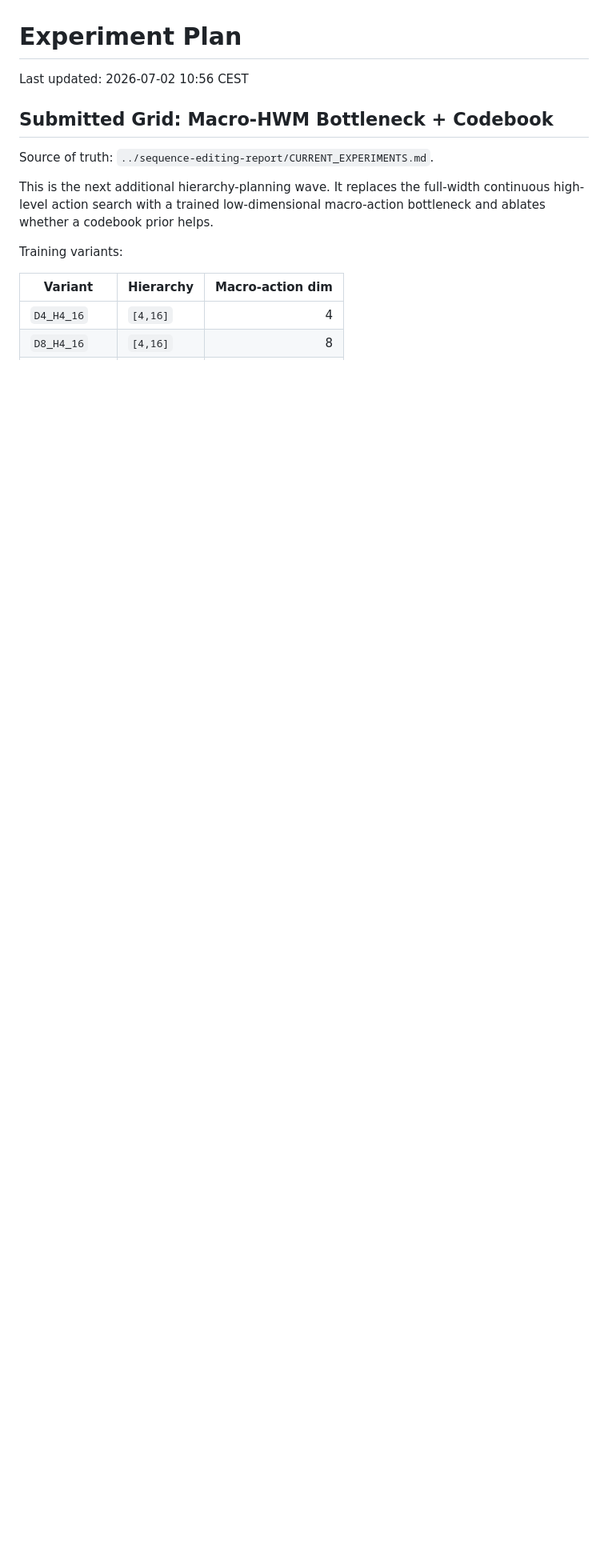
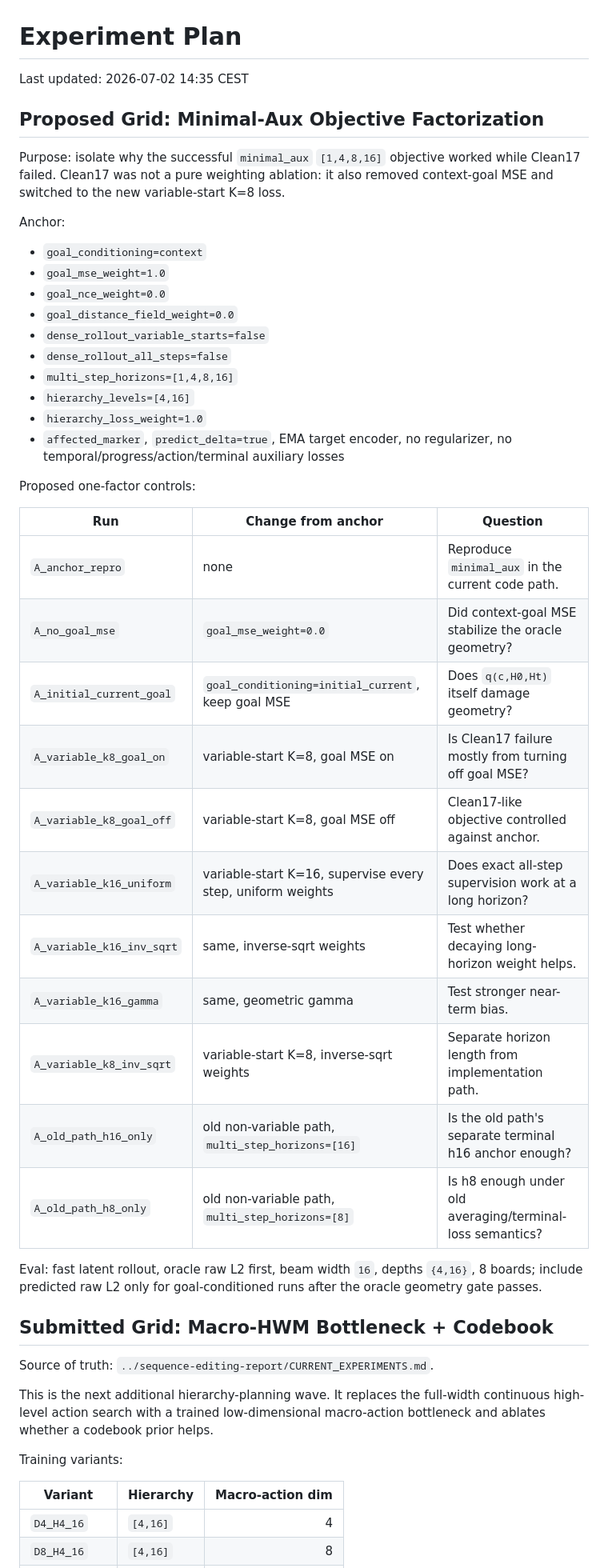
Before and after one commit to Thiggel/SequenceEditingJEPA, a Markdown page: docs/EXPERIMENT_PLAN.md, the part around the change. Shown at 80% size. GitHub-like rendering; blank space fills up the shorter version.

Commit message:
Add minimal-aux objective factorization plan

```diff
--- a/docs/EXPERIMENT_PLAN.md
+++ b/docs/EXPERIMENT_PLAN.md
@@ -1,6 +1,46 @@
 # Experiment Plan
 
-Last updated: 2026-07-02 10:56 CEST
+Last updated: 2026-07-02 14:35 CEST
+
+## Proposed Grid: Minimal-Aux Objective Factorization
+
+Purpose: isolate why the successful `minimal_aux` `[1,4,8,16]` objective
+worked while Clean17 failed. Clean17 was not a pure weighting ablation: it
+also removed context-goal MSE and switched to the new variable-start K=8 loss.
+
+Anchor:
+
+- `goal_conditioning=context`
+- `goal_mse_weight=1.0`
+- `goal_nce_weight=0.0`
+- `goal_distance_field_weight=0.0`
+- `dense_rollout_variable_starts=false`
+- `dense_rollout_all_steps=false`
+- `multi_step_horizons=[1,4,8,16]`
+- `hierarchy_levels=[4,16]`
+- `hierarchy_loss_weight=1.0`
+- `affected_marker`, `predict_delta=true`, EMA target encoder, no regularizer,
+  no temporal/progress/action/terminal auxiliary losses
+
+Proposed one-factor controls:
+
+| Run | Change from anchor | Question |
+|---|---|---|
+| `A_anchor_repro` | none | Reproduce `minimal_aux` in the current code path. |
+| `A_no_goal_mse` | `goal_mse_weight=0.0` | Did context-goal MSE stabilize the oracle geometry? |
+| `A_initial_current_goal` | `goal_conditioning=initial_current`, keep goal MSE | Does `q(c,H0,Ht)` itself damage geometry? |
+| `A_variable_k8_goal_on` | variable-start K=8, goal MSE on | Is Clean17 failure mostly from turning off goal MSE? |
+| `A_variable_k8_goal_off` | variable-start K=8, goal MSE off | Clean17-like objective controlled against anchor. |
+| `A_variable_k16_uniform` | variable-start K=16, supervise every step, uniform weights | Does exact all-step supervision work at a long horizon? |
+| `A_variable_k16_inv_sqrt` | same, inverse-sqrt weights | Test whether decaying long-horizon weight helps. |
+| `A_variable_k16_gamma` | same, geometric gamma | Test stronger near-term bias. |
+| `A_variable_k8_inv_sqrt` | variable-start K=8, inverse-sqrt weights | Separate horizon length from implementation path. |
+| `A_old_path_h16_only` | old non-variable path, `multi_step_horizons=[16]` | Is the old path's separate terminal h16 anchor enough? |
+| `A_old_path_h8_only` | old non-variable path, `multi_step_horizons=[8]` | Is h8 enough under old averaging/terminal-loss semantics? |
+
+Eval: fast latent rollout, oracle raw L2 first, beam width `16`, depths
+`{4,16}`, 8 boards; include predicted raw L2 only for goal-conditioned runs
+after the oracle geometry gate passes.
 
 ## Submitted Grid: Macro-HWM Bottleneck + Codebook
 
```
